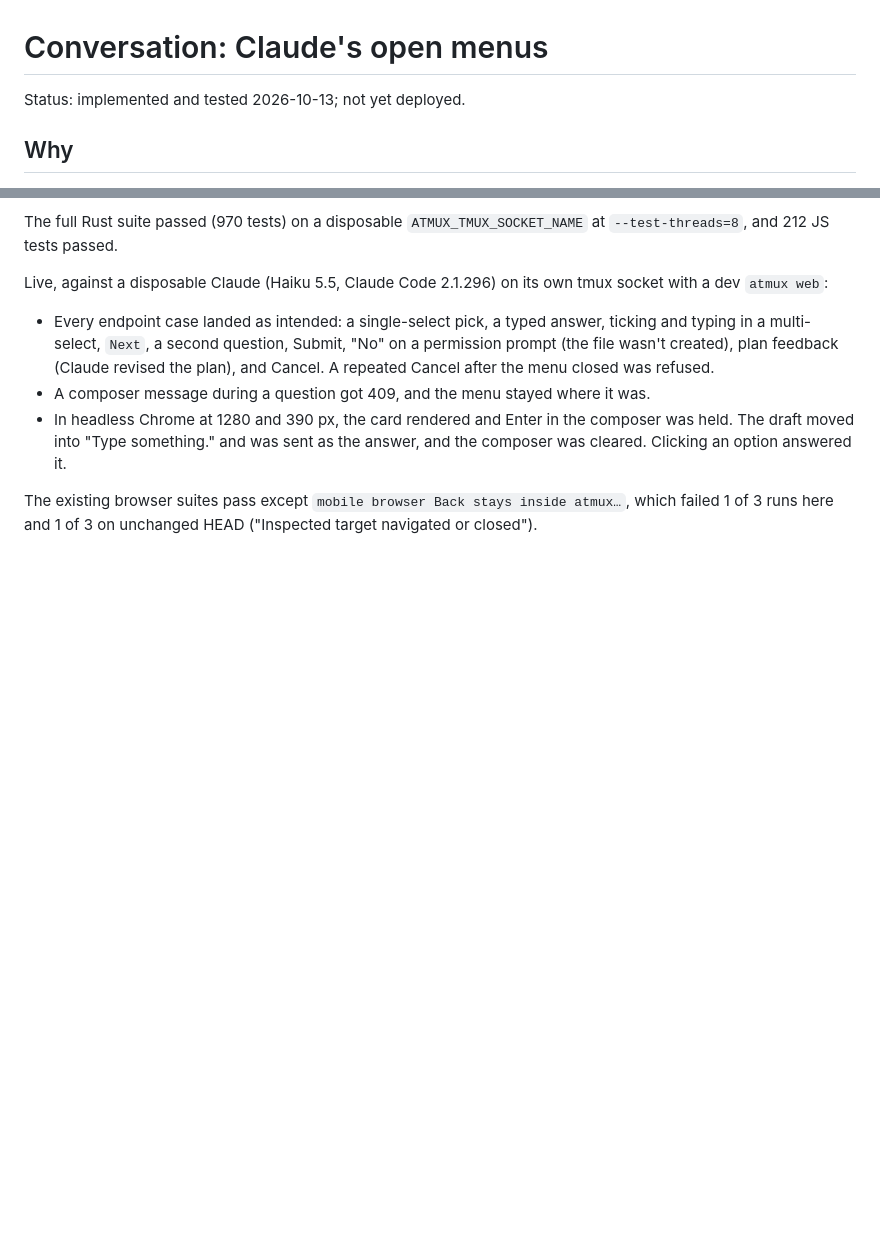
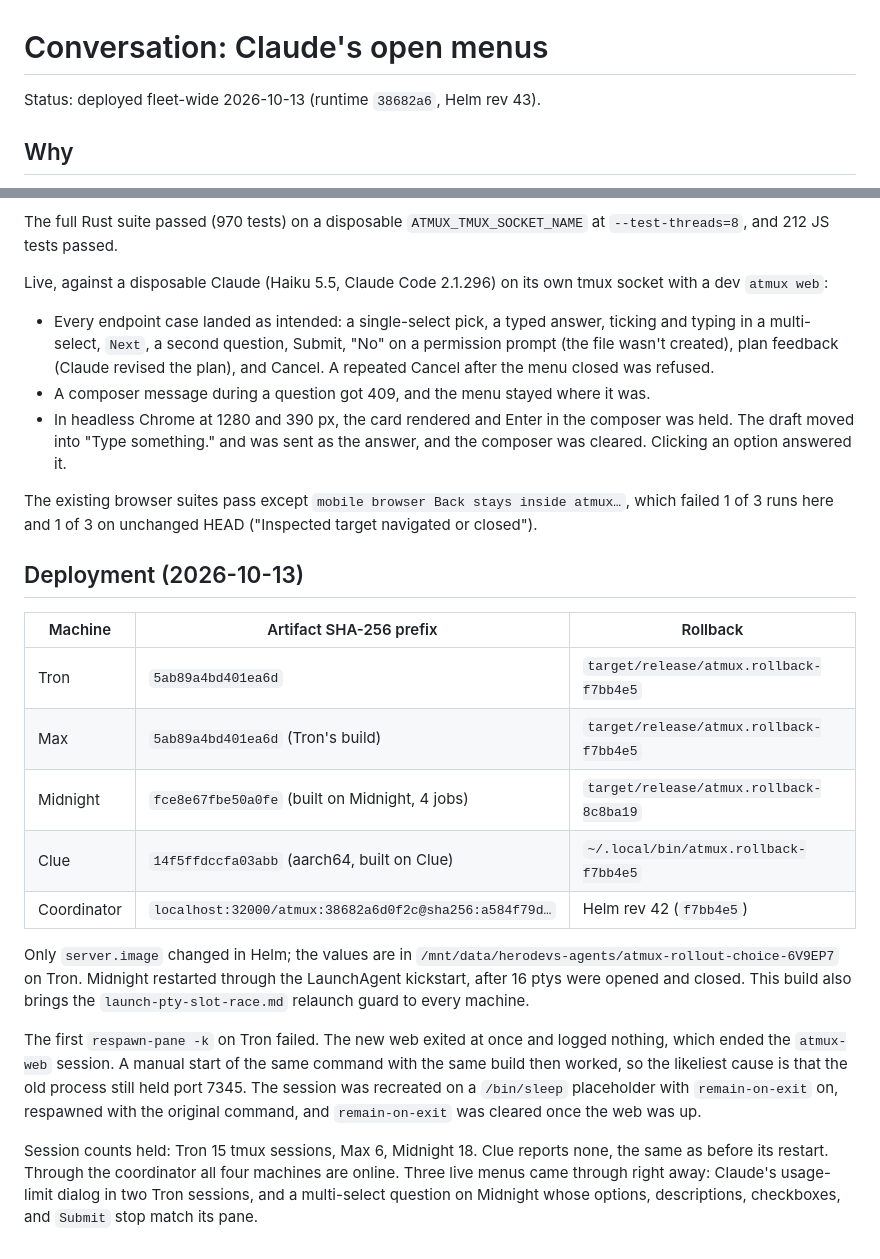
Before and after one commit to ryanmurf/atmux, a Markdown page: features/conversation-open-menus.md, 2 parts joined by grey strips. Drawn GitHub-style; blank space fills up the shorter version.

Commit message:
Record the Conversation open-menus rollout
Co-Authored-By: Claude Opus 5.5 <noreply@anthropic.com>

```diff
--- a/features/conversation-open-menus.md
+++ b/features/conversation-open-menus.md
@@ -1,6 +1,6 @@
 # Conversation: Claude's open menus
 
-Status: implemented and tested 2026-10-13; not yet deployed.
+Status: deployed fleet-wide 2026-10-13 (runtime `38682a6`, Helm rev 43).
 
 ## Why
 
@@ -86,3 +86,29 @@ dev `atmux web`:
 
 The existing browser suites pass except `mobile browser Back stays inside atmux…`, which failed
 1 of 3 runs here and 1 of 3 on unchanged HEAD ("Inspected target navigated or closed").
+
+## Deployment (2026-10-13)
+
+| Machine | Artifact SHA-256 prefix | Rollback |
+| --- | --- | --- |
+| Tron | `5ab89a4bd401ea6d` | `target/release/atmux.rollback-f7bb4e5` |
+| Max | `5ab89a4bd401ea6d` (Tron's build) | `target/release/atmux.rollback-f7bb4e5` |
+| Midnight | `fce8e67fbe50a0fe` (built on Midnight, 4 jobs) | `target/release/atmux.rollback-8c8ba19` |
+| Clue | `14f5ffdccfa03abb` (aarch64, built on Clue) | `~/.local/bin/atmux.rollback-f7bb4e5` |
+| Coordinator | `localhost:32000/atmux:38682a6d0f2c@sha256:a584f79d…` | Helm rev 42 (`f7bb4e5`) |
+
+Only `server.image` changed in Helm; the values are in
+`/mnt/data/herodevs-agents/atmux-rollout-choice-6V9EP7` on Tron. Midnight restarted through the
+LaunchAgent kickstart, after 16 ptys were opened and closed. This build also brings the
+`launch-pty-slot-race.md` relaunch guard to every machine.
+
+The first `respawn-pane -k` on Tron failed. The new web exited at once and logged nothing, which
+ended the `atmux-web` session. A manual start of the same command with the same build then
+worked, so the likeliest cause is that the old process still held port 7345. The session was
+recreated on a `/bin/sleep` placeholder with `remain-on-exit` on, respawned with the original
+command, and `remain-on-exit` was cleared once the web was up.
+
+Session counts held: Tron 15 tmux sessions, Max 6, Midnight 18. Clue reports none, the same as
+before its restart. Through the coordinator all four machines are online. Three live menus came
+through right away: Claude's usage-limit dialog in two Tron sessions, and a multi-select question
+on Midnight whose options, descriptions, checkboxes, and `Submit` stop match its pane.
```
Also changed, not shown: features/launch-pty-slot-race.md (+3 -0 lines), features/requests.md (+2 -2 lines).
